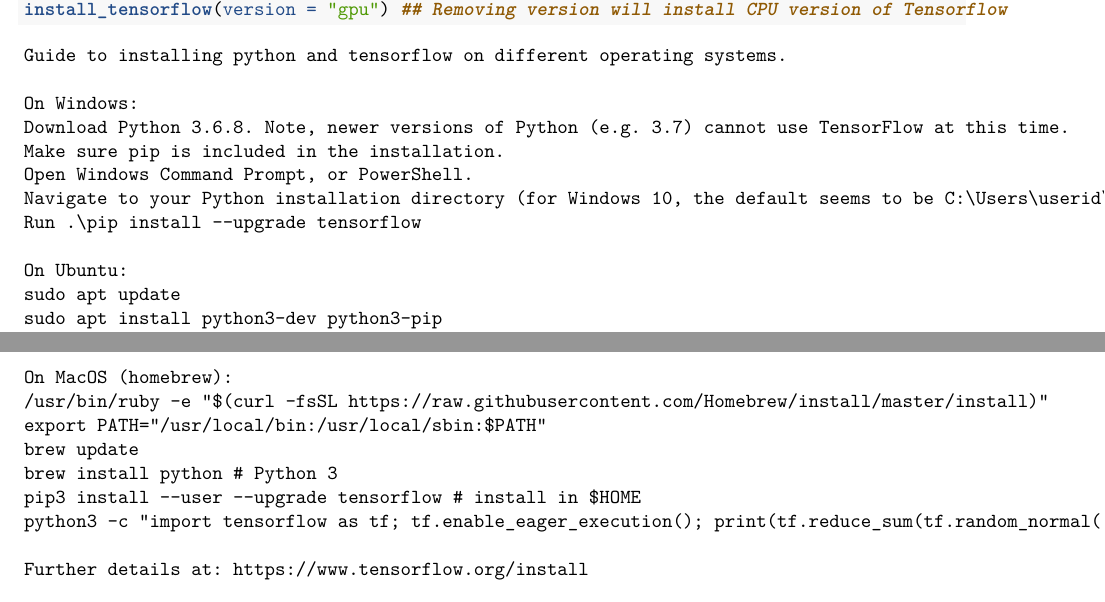
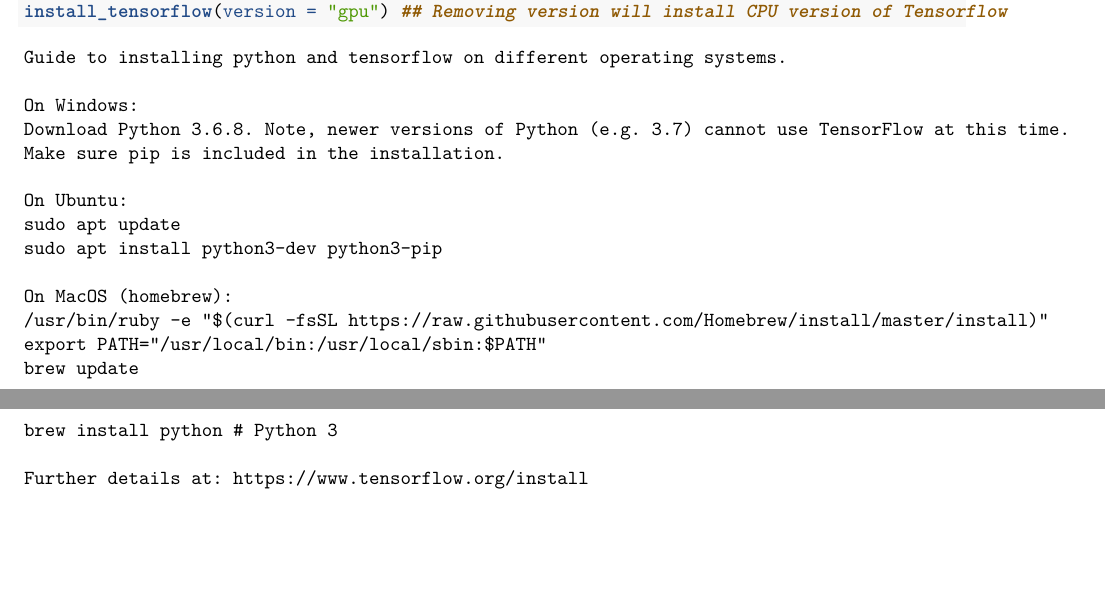
Before and after one commit to quon-titative-biology/scAlign, an R Markdown document (vignettes/scAlign.Rmd): two parts of pages 1 and 2 of 4, joined at a grey line, cut so that both start at the same text, the shorter picture padded with empty space. Rendered offline with R 4.5, knitr and Pandoc, then LaTeX, with nearby package versions; some code elsewhere in the file could not run offline.

Commit message:
Update scAlign.Rmd

````diff
--- a/vignettes/scAlign.Rmd
+++ b/vignettes/scAlign.Rmd
@@ -43,9 +43,6 @@
 On Windows:
 Download Python 3.6.8. Note, newer versions of Python (e.g. 3.7) cannot use TensorFlow at this time.
 Make sure pip is included in the installation.
-Open Windows Command Prompt, or PowerShell.
-Navigate to your Python installation directory (for Windows 10, the default seems to be C:\Users\userid\AppData\Local\Programs\Python\Python36\Scripts, where userid is your own username).
-Run .\pip install --upgrade tensorflow
 
 On Ubuntu:
 sudo apt update
@@ -58,8 +53,6 @@
 export PATH="/usr/local/bin:/usr/local/sbin:$PATH"
 brew update
 brew install python # Python 3
-pip3 install --user --upgrade tensorflow # install in $HOME
-python3 -c "import tensorflow as tf; tf.enable_eager_execution(); print(tf.reduce_sum(tf.random_normal([1000, 1000])))"
 
 Further details at: https://www.tensorflow.org/install
 ```
````
Also changed, not shown: vignettes/scAlign.Rmd (2 more changed lines).
